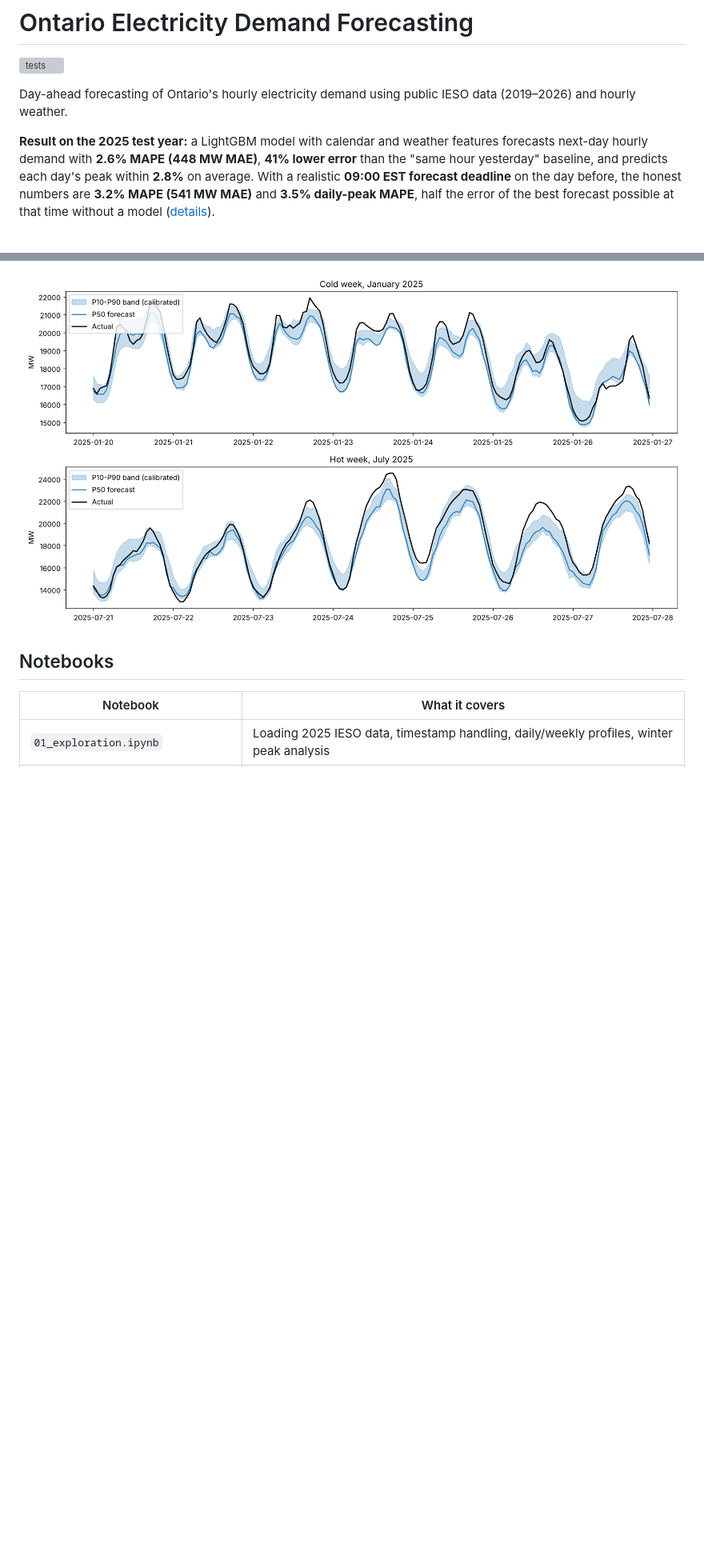
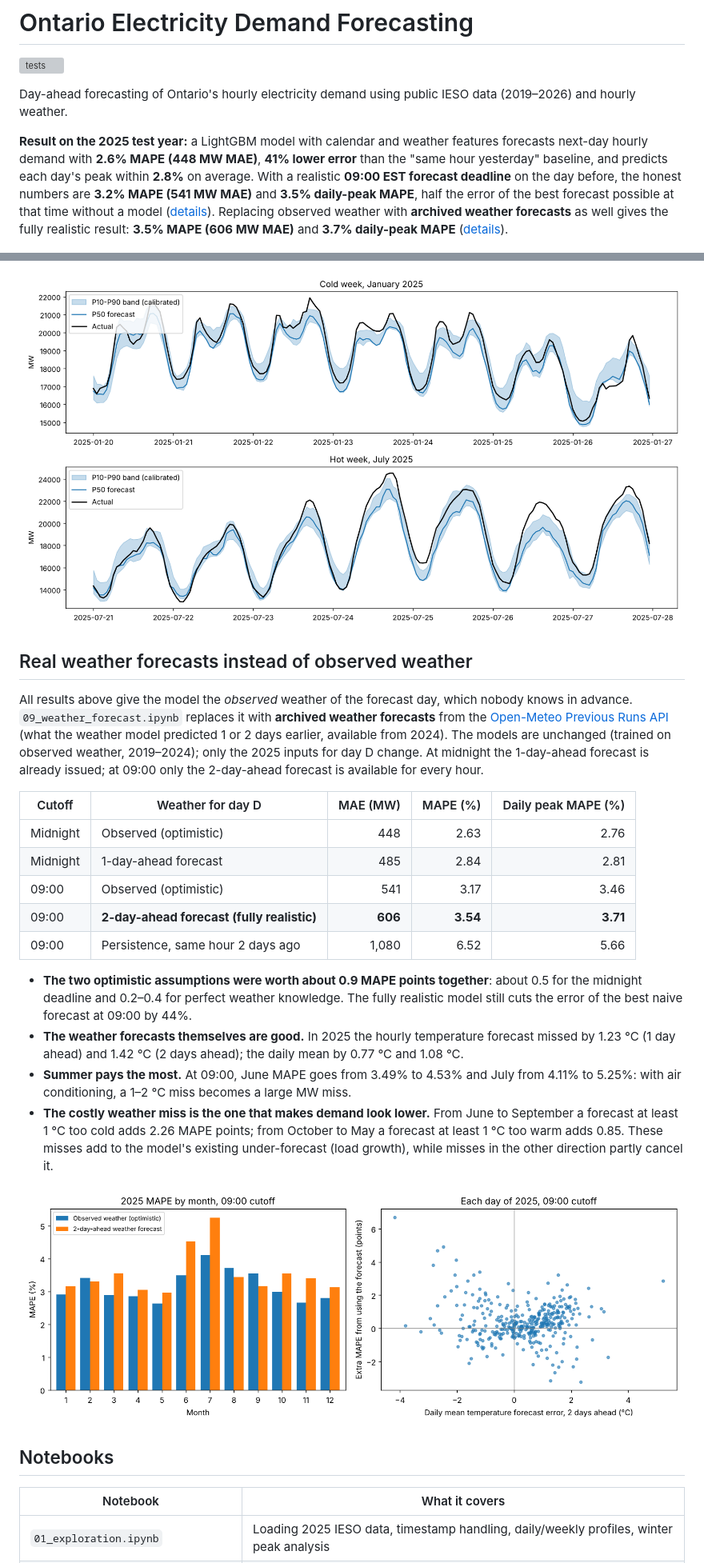
Before and after one commit to zekiyerdem/ontario-demand-forecast, a Markdown page: README.md, 2 parts joined by grey strips. Shown at 80% size. GitHub-like rendering; pictures changed too: figures/weather_forecast_effect_2025.png (added); blank space fills up the shorter version; grey boxes are pictures that could not be loaded.

Commit message:
dd notebook 09: real archived weather forecasts instead of observed weather
Add unit tests for QC checks

```diff
--- a/README.md
+++ b/README.md
@@ -4,7 +4,7 @@
 
 Day-ahead forecasting of Ontario's hourly electricity demand using public IESO data (2019–2026) and hourly weather.
 
-**Result on the 2025 test year:** a LightGBM model with calendar and weather features forecasts next-day hourly demand with **2.6% MAPE (448 MW MAE)**, **41% lower error** than the "same hour yesterday" baseline, and predicts each day's peak within **2.8%** on average. With a realistic **09:00 EST forecast deadline** on the day before, the honest numbers are **3.2% MAPE (541 MW MAE)** and **3.5% daily-peak MAPE**, half the error of the best forecast possible at that time without a model ([details](#realistic-forecast-deadline-0900-cutoff)).
+**Result on the 2025 test year:** a LightGBM model with calendar and weather features forecasts next-day hourly demand with **2.6% MAPE (448 MW MAE)**, **41% lower error** than the "same hour yesterday" baseline, and predicts each day's peak within **2.8%** on average. With a realistic **09:00 EST forecast deadline** on the day before, the honest numbers are **3.2% MAPE (541 MW MAE)** and **3.5% daily-peak MAPE**, half the error of the best forecast possible at that time without a model ([details](#realistic-forecast-deadline-0900-cutoff)). Replacing observed weather with **archived weather forecasts** as well gives the fully realistic result: **3.5% MAPE (606 MW MAE)** and **3.7% daily-peak MAPE** ([details](#real-weather-forecasts-instead-of-observed-weather)).
 
 ![Forecast vs actual, winter and summer weeks of 2025](figures/forecast_weeks_2025.png)
 
@@ -114,6 +114,25 @@ Besides one number per hour, three LightGBM quantile models give a band: P10 and
 
 ![P10-P90 band, winter and summer weeks of 2025](figures/quantile_band_weeks_2025.png)
 
+## Real weather forecasts instead of observed weather
+
+All results above give the model the *observed* weather of the forecast day, which nobody knows in advance. `09_weather_forecast.ipynb` replaces it with **archived weather forecasts** from the [Open-Meteo Previous Runs API](https://open-meteo.com/en/docs/previous-runs-api) (what the weather model predicted 1 or 2 days earlier, available from 2024). The models are unchanged (trained on observed weather, 2019–2024); only the 2025 inputs for day D change. At midnight the 1-day-ahead forecast is already issued; at 09:00 only the 2-day-ahead forecast is available for every hour.
+
+| Cutoff | Weather for day D | MAE (MW) | MAPE (%) | Daily peak MAPE (%) |
+|---|---|---:|---:|---:|
+| Midnight | Observed (optimistic) | 448 | 2.63 | 2.76 |
+| Midnight | 1-day-ahead forecast | 485 | 2.84 | 2.81 |
+| 09:00 | Observed (optimistic) | 541 | 3.17 | 3.46 |
+| 09:00 | **2-day-ahead forecast (fully realistic)** | **606** | **3.54** | **3.71** |
+| 09:00 | Persistence, same hour 2 days ago | 1,080 | 6.52 | 5.66 |
+
+- **The two optimistic assumptions were worth about 0.9 MAPE points together**: about 0.5 for the midnight deadline and 0.2–0.4 for perfect weather knowledge. The fully realistic model still cuts the error of the best naive forecast at 09:00 by 44%.
+- **The weather forecasts themselves are good.** In 2025 the hourly temperature forecast missed by 1.23 °C (1 day ahead) and 1.42 °C (2 days ahead); the daily mean by 0.77 °C and 1.08 °C.
+- **Summer pays the most.** At 09:00, June MAPE goes from 3.49% to 4.53% and July from 4.11% to 5.25%: with air conditioning, a 1–2 °C miss becomes a large MW miss.
+- **The costly weather miss is the one that makes demand look lower.** From June to September a forecast at least 1 °C too cold adds 2.26 MAPE points; from October to May a forecast at least 1 °C too warm adds 0.85. These misses add to the model's existing under-forecast (load growth), while misses in the other direction partly cancel it.
+
+![Effect of weather forecast errors, 2025](figures/weather_forecast_effect_2025.png)
+
 ## Notebooks
 
 | Notebook | What it covers |
```
Also changed, not shown: other parts of README.md (+9 -7 lines), 6 other files.
